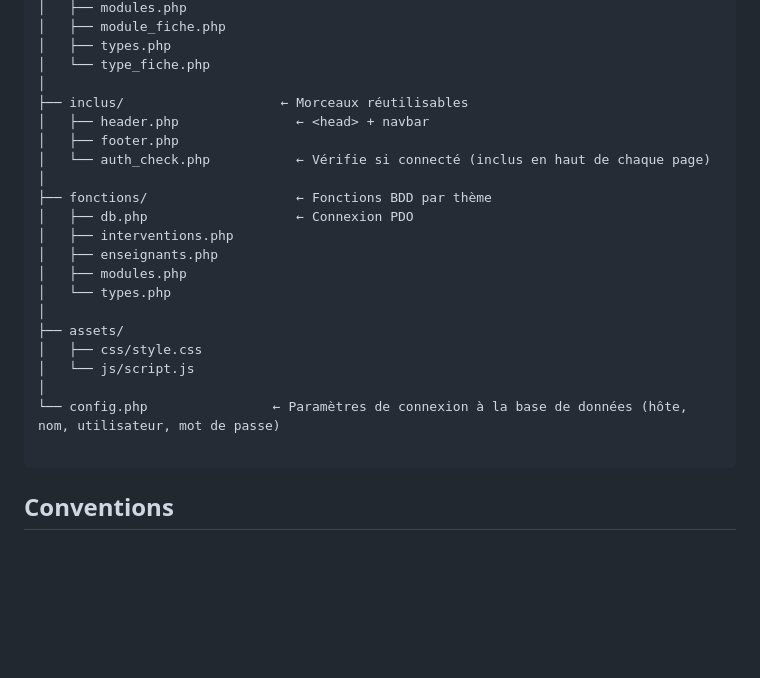
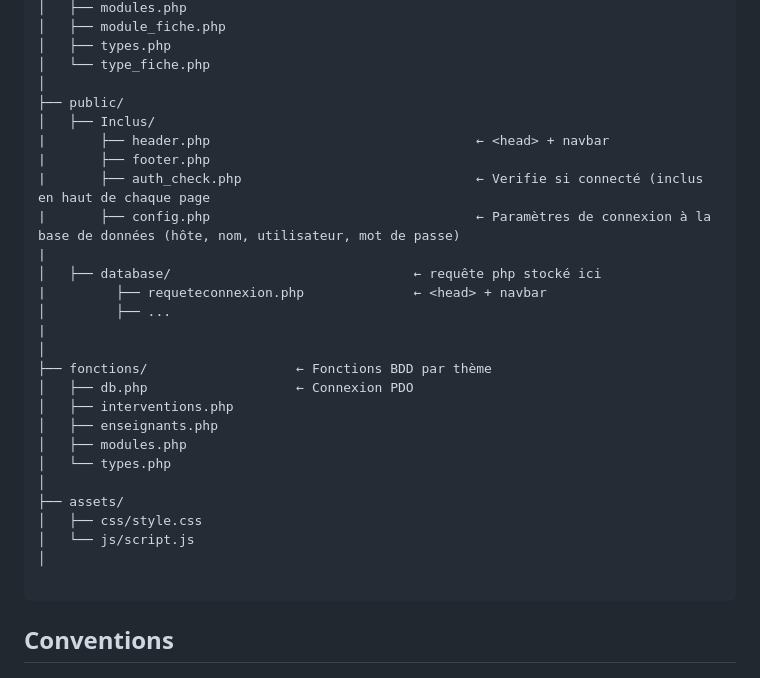
Before and after one commit to Ritextar-Far/Projet-gestion-emplois-du-temps, a Markdown page: README.md, the part around the change. Drawn GitHub-style; blank space fills up the shorter version.

Commit message:
Update README.md
modificaiton de l'arborescence pour ajouter le dossier public ainsi que public/database et public/inclus

````diff
--- a/README.md
+++ b/README.md
@@ -63,10 +63,17 @@ gestion-licence/
 │   ├── types.php
 │   └── type_fiche.php
 │
-├── inclus/                    ← Morceaux réutilisables
-│   ├── header.php               ← <head> + navbar
-│   ├── footer.php
-│   └── auth_check.php           ← Vérifie si connecté (inclus en haut de chaque page)
+├── public/
+│   ├── Inclus/
+|       ├── header.php                                  ← <head> + navbar
+|       ├── footer.php
+|       ├── auth_check.php                              ← Verifie si connecté (inclus en haut de chaque page
+|       ├── config.php                                  ← Paramètres de connexion à la base de données (hôte, nom, utilisateur, mot de passe)
+|
+│   ├── database/                               ← requête php stocké ici
+|         ├── requeteconnexion.php              ← <head> + navbar
+│         ├── ...
+|
 │
 ├── fonctions/                   ← Fonctions BDD par thème
 │   ├── db.php                   ← Connexion PDO
@@ -79,7 +86,6 @@ gestion-licence/
 │   ├── css/style.css
 │   └── js/script.js
 │
-└── config.php                ← Paramètres de connexion à la base de données (hôte, nom, utilisateur, mot de passe)
 
 ```
 
````
